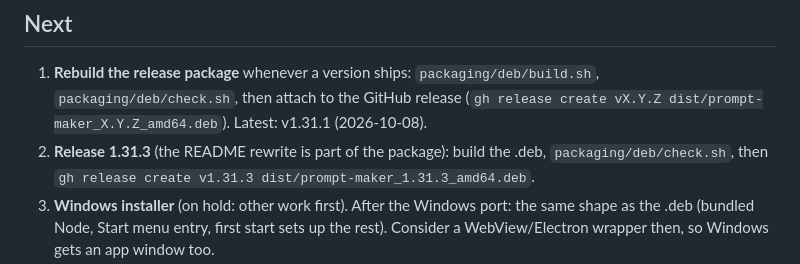
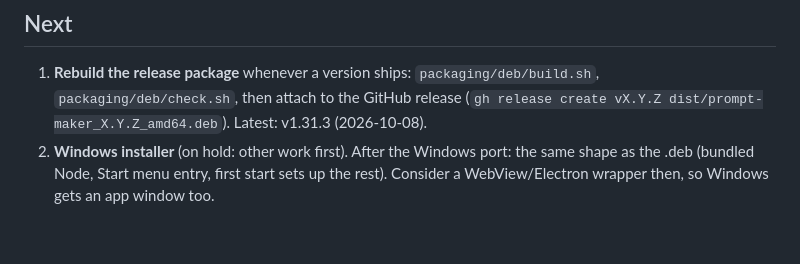
Before and after one commit to VincentAZ/prompt-maker, a Markdown page: TODO.md, the part around one of its changes. GitHub-like rendering; blank space fills up the shorter version.

Commit message:
📋 TODO: 1.31.3 released
Co-Authored-By: Claude Opus 5.5 <noreply@anthropic.com>

```diff
--- a/TODO.md
+++ b/TODO.md
@@ -7,8 +7,6 @@ and what "done" looks like; done items move to the bottom with the version that
 
 1. **Rebuild the release package** whenever a version ships: `packaging/deb/build.sh`, `packaging/deb/check.sh`,
    then attach to the GitHub release (`gh release create vX.Y.Z dist/prompt-maker_X.Y.Z_amd64.deb`). Latest:
-   v1.31.1 (2026-10-08).
-2. **Release 1.31.3** (the README rewrite is part of the package): build the .deb, `packaging/deb/check.sh`, then
-   `gh release create v1.31.3 dist/prompt-maker_1.31.3_amd64.deb`.
-3. **Windows installer** (on hold: other work first). After the Windows port: the same shape as the .deb (bundled Node, Start menu entry, first
+   v1.31.3 (2026-10-08).
+2. **Windows installer** (on hold: other work first). After the Windows port: the same shape as the .deb (bundled Node, Start menu entry, first
    start sets up the rest). Consider a WebView/Electron wrapper then, so Windows gets an app window too.
```
Also changed, not shown: other parts of TODO.md (+1 -1 lines).
